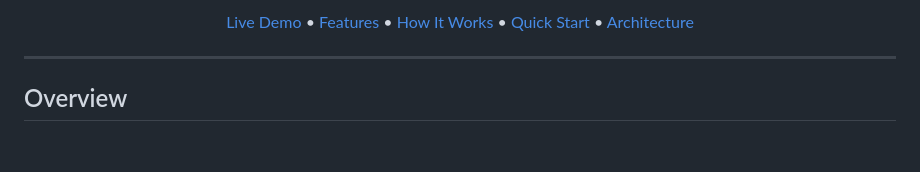
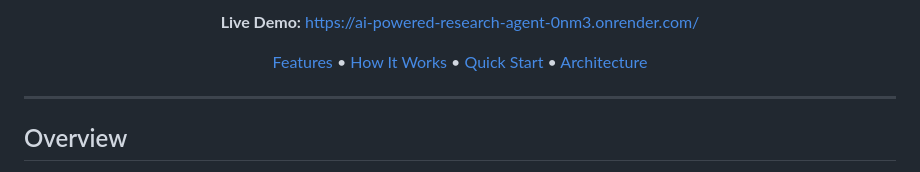
Before and after one commit to mdaheer123-design/ai-powered-research-agent, a Markdown page: README.md, the part around one of its changes. Rendered like a GitHub page; blank space fills up the shorter version.

Commit message:
docs: make live demo link standalone

```diff
--- a/README.md
+++ b/README.md
@@ -14,5 +13,7 @@ Powered by **Groq** (Llama 3.3 70B) with automatic fallback to **Gemini** — bo
 
-[Live Demo](https://ai-powered-research-agent-0nm3.onrender.com/) • [Features](#features) • [How It Works](#how-it-works) • [Quick Start](#quick-start) • [Architecture](#architecture)
+**Live Demo:** [https://ai-powered-research-agent-0nm3.onrender.com/](https://ai-powered-research-agent-0nm3.onrender.com/)
+
+[Features](#features) • [How It Works](#how-it-works) • [Quick Start](#quick-start) • [Architecture](#architecture)
 
 </div>
 
```
Also changed, not shown: other parts of README.md (+0 -1 lines).
